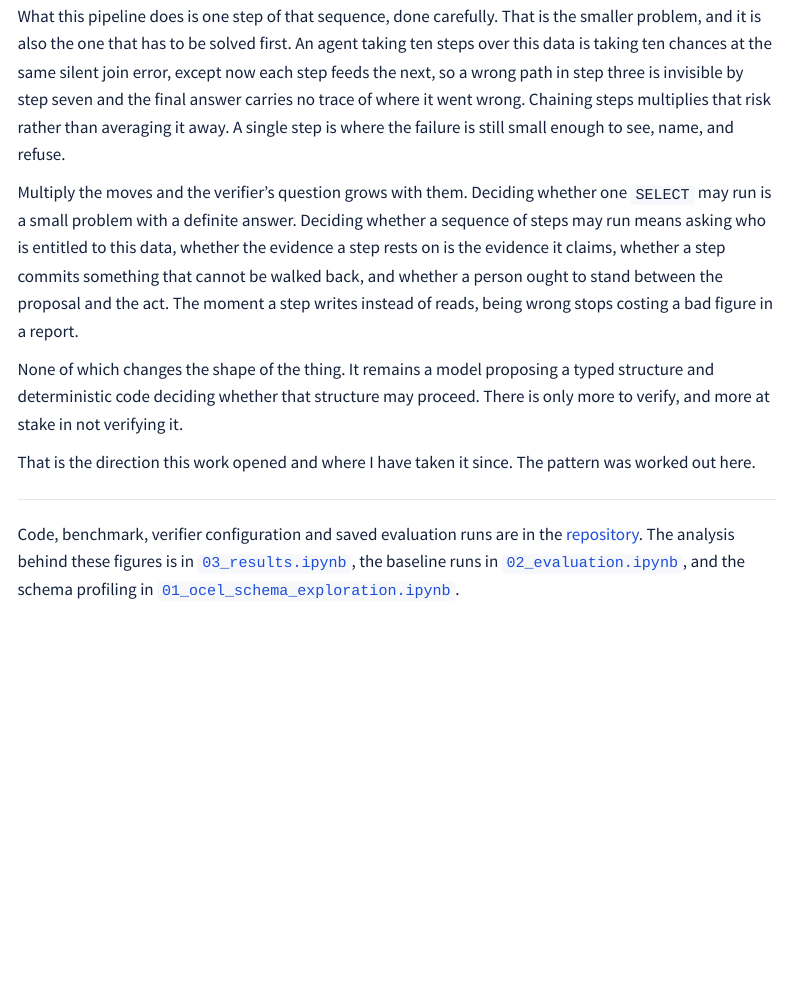
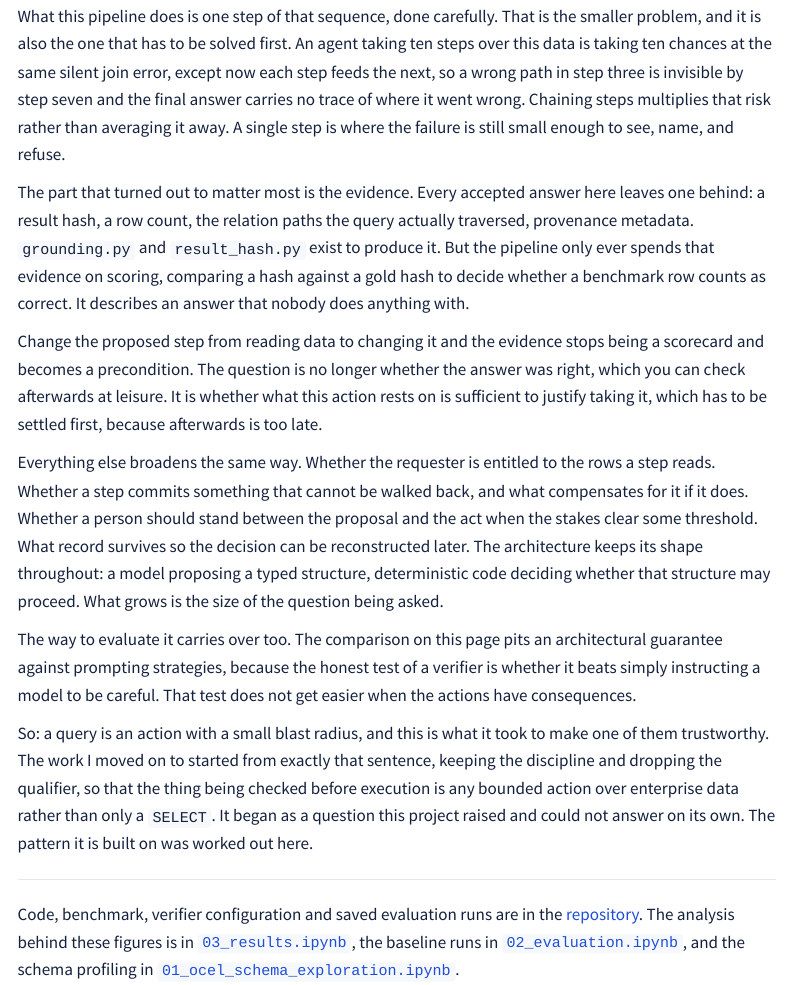
Before and after one commit to O-2wice/correctness-aware-nl-query-translation-ocel, a Quarto document (index.qmd): the page in a window 1100 px wide, from 9530 px down. Rendered offline with R 4.5, knitr and Pandoc in place of Quarto, with nearby package versions; menus at the side of the page are left out.

Commit message:
Write-up: ground the closing section in what this project actually produces
The section argued from a generic picture of agents rather than from this
codebase. The concrete link is the evidence layer: grounding.py and
result_hash.py already emit a result hash, row count, traversed relation paths
and provenance for every accepted answer, and the pipeline spends all of it on
scoring a benchmark row. Nothing acts on it.

That is the hinge. Once a proposed step changes data instead of reading it, the
same evidence stops being a scorecard and becomes a precondition, settled before
the step rather than checked afterwards. Entitlement, reversibility, approval
and audit widen from there without the architecture changing shape.

Also notes that the evaluation logic carries over: testing an architectural
guarantee against prompting strategies is the honest comparison, and it does not
get easier when actions have consequences. Closing line now states plainly that
the follow-on work began from a question this project raised, without naming it.

```diff
--- a/index.qmd
+++ b/index.qmd
@@ -354,20 +354,39 @@ went wrong. Chaining steps multiplies that risk rather than averaging it away.
 A single step is where the failure is still small enough to see, name, and
 refuse.
 
-Multiply the moves and the verifier's question grows with them. Deciding whether
-one `SELECT` may run is a small problem with a definite answer. Deciding whether
-a sequence of steps may run means asking who is entitled to this data, whether
-the evidence a step rests on is the evidence it claims, whether a step commits
-something that cannot be walked back, and whether a person ought to stand between
-the proposal and the act. The moment a step writes instead of reads, being wrong
-stops costing a bad figure in a report.
+The part that turned out to matter most is the evidence. Every accepted answer
+here leaves one behind: a result hash, a row count, the relation paths the query
+actually traversed, provenance metadata. `grounding.py` and `result_hash.py`
+exist to produce it. But the pipeline only ever spends that evidence on scoring,
+comparing a hash against a gold hash to decide whether a benchmark row counts as
+correct. It describes an answer that nobody does anything with.
 
-None of which changes the shape of the thing. It remains a model proposing a
-typed structure and deterministic code deciding whether that structure may
-proceed. There is only more to verify, and more at stake in not verifying it.
+Change the proposed step from reading data to changing it and the evidence stops
+being a scorecard and becomes a precondition. The question is no longer whether
+the answer was right, which you can check afterwards at leisure. It is whether
+what this action rests on is sufficient to justify taking it, which has to be
+settled first, because afterwards is too late.
 
-That is the direction this work opened and where I have taken it since. The
-pattern was worked out here.
+Everything else broadens the same way. Whether the requester is entitled to the
+rows a step reads. Whether a step commits something that cannot be walked back,
+and what compensates for it if it does. Whether a person should stand between
+the proposal and the act when the stakes clear some threshold. What record
+survives so the decision can be reconstructed later. The architecture keeps its
+shape throughout: a model proposing a typed structure, deterministic code
+deciding whether that structure may proceed. What grows is the size of the
+question being asked.
+
+The way to evaluate it carries over too. The comparison on this page pits an
+architectural guarantee against prompting strategies, because the honest test of
+a verifier is whether it beats simply instructing a model to be careful. That
+test does not get easier when the actions have consequences.
+
+So: a query is an action with a small blast radius, and this is what it took to
+make one of them trustworthy. The work I moved on to started from exactly that
+sentence, keeping the discipline and dropping the qualifier, so that the thing
+being checked before execution is any bounded action over enterprise data rather
+than only a `SELECT`. It began as a question this project raised and could not
+answer on its own. The pattern it is built on was worked out here.
 
 ---
 
```
